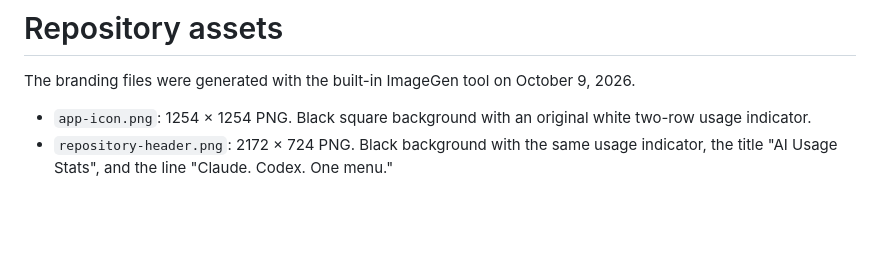
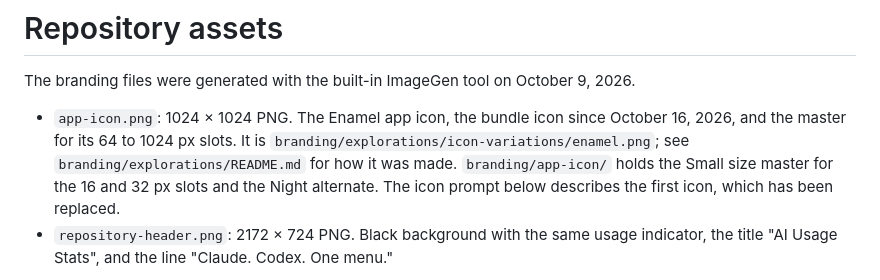
Before and after one commit to Little-AI-Company/little-limits, a Markdown page: assets/README.md, the part around the change. Drawn GitHub-style; blank space fills up the shorter version.

Commit message:
feat: ship the Enamel app icon with a Night option

```diff
--- a/assets/README.md
+++ b/assets/README.md
@@ -2,7 +2,7 @@
 
 The branding files were generated with the built-in ImageGen tool on October 9, 2026.
 
-- `app-icon.png`: 1254 × 1254 PNG. Black square background with an original white two-row usage indicator.
+- `app-icon.png`: 1024 × 1024 PNG. The Enamel app icon, the bundle icon since October 16, 2026, and the master for its 64 to 1024 px slots. It is `branding/explorations/icon-variations/enamel.png`; see `branding/explorations/README.md` for how it was made. `branding/app-icon/` holds the Small size master for the 16 and 32 px slots and the Night alternate. The icon prompt below describes the first icon, which has been replaced.
 - `repository-header.png`: 2172 × 724 PNG. Black background with the same usage indicator, the title "AI Usage Stats", and the line "Claude. Codex. One menu."
 
 Both outputs were inspected visually. The header text matches the requested spelling and punctuation. The mark follows minimal monochrome design conventions and does not reproduce the Vercel triangle.
```
Also changed, not shown: docs/NATIVE-DESIGN.md (+2 -2 lines), docs/RELEASING.md (+19 -1 lines), assets/app-icon.png, assets/branding/app-icon/enamel-small.png (added), assets/branding/app-icon/night.png (added), 11 other files.
